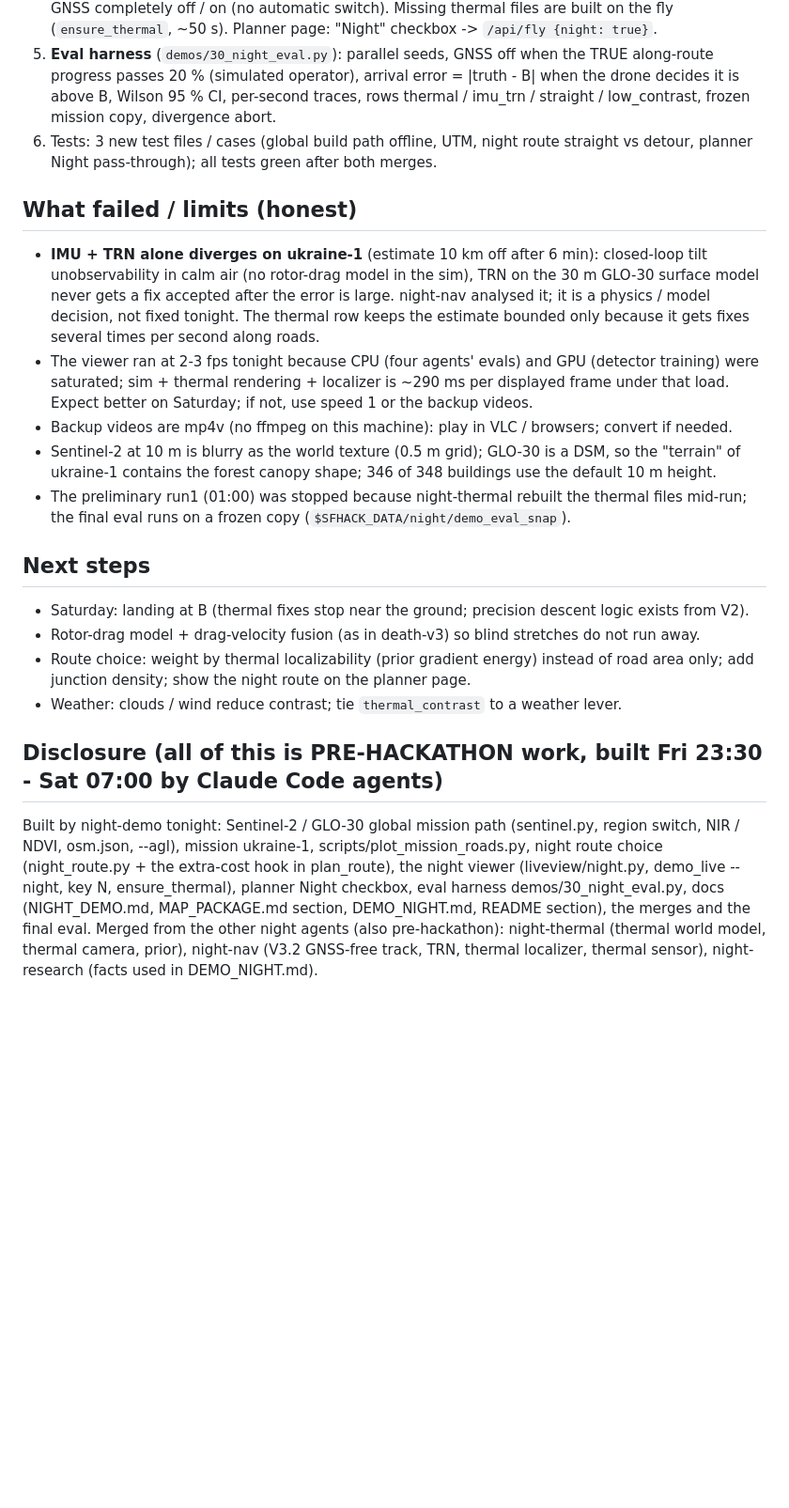
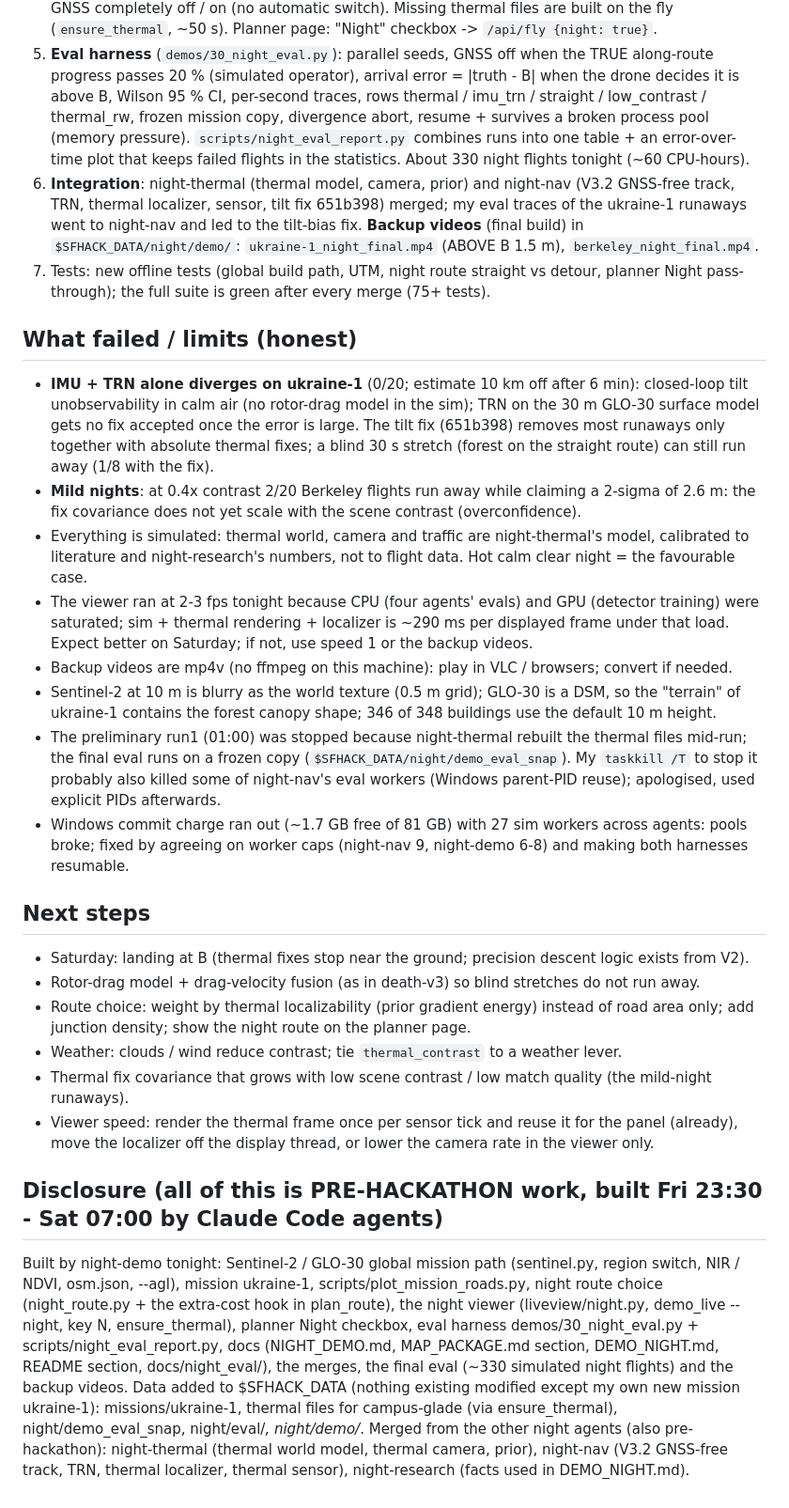
Before and after one commit to MaxBingham/gnss-spoof-guard, a Markdown page: REPORT_night-demo.md, the part around one of its changes. Shown at 94% size. GitHub-like rendering; blank space fills up the shorter version.

```diff
--- a/REPORT_night-demo.md
+++ b/REPORT_night-demo.md
@@ -80,16 +93,27 @@ Reading it:
    are built on the fly (`ensure_thermal`, ~50 s). Planner page: "Night" checkbox -> `/api/fly {night: true}`.
 5. **Eval harness** (`demos/30_night_eval.py`): parallel seeds, GNSS off when the TRUE along-route progress passes
    20 % (simulated operator), arrival error = |truth - B| when the drone decides it is above B, Wilson 95 % CI,
-   per-second traces, rows thermal / imu_trn / straight / low_contrast, frozen mission copy, divergence abort.
-6. Tests: 3 new test files / cases (global build path offline, UTM, night route straight vs detour, planner
-   Night pass-through); all tests green after both merges.
+   per-second traces, rows thermal / imu_trn / straight / low_contrast / thermal_rw, frozen mission copy,
+   divergence abort, resume + survives a broken process pool (memory pressure). `scripts/night_eval_report.py`
+   combines runs into one table + an error-over-time plot that keeps failed flights in the statistics.
+   About 330 night flights tonight (~60 CPU-hours).
+6. **Integration**: night-thermal (thermal model, camera, prior) and night-nav (V3.2 GNSS-free track, TRN, thermal
+   localizer, sensor, tilt fix 651b398) merged; my eval traces of the ukraine-1 runaways went to night-nav and led
+   to the tilt-bias fix. **Backup videos** (final build) in `$SFHACK_DATA/night/demo/`: `ukraine-1_night_final.mp4`
+   (ABOVE B 1.5 m), `berkeley_night_final.mp4`.
+7. Tests: new offline tests (global build path, UTM, night route straight vs detour, planner Night pass-through);
+   the full suite is green after every merge (75+ tests).
 
 ## What failed / limits (honest)
 
-- **IMU + TRN alone diverges on ukraine-1** (estimate 10 km off after 6 min): closed-loop tilt unobservability
-  in calm air (no rotor-drag model in the sim), TRN on the 30 m GLO-30 surface model never gets a fix accepted
-  after the error is large. night-nav analysed it; it is a physics / model decision, not fixed tonight. The
-  thermal row keeps the estimate bounded only because it gets fixes several times per second along roads.
+- **IMU + TRN alone diverges on ukraine-1** (0/20; estimate 10 km off after 6 min): closed-loop tilt
+  unobservability in calm air (no rotor-drag model in the sim); TRN on the 30 m GLO-30 surface model gets no fix
+  accepted once the error is large. The tilt fix (651b398) removes most runaways only together with absolute
+  thermal fixes; a blind 30 s stretch (forest on the straight route) can still run away (1/8 with the fix).
+- **Mild nights**: at 0.4x contrast 2/20 Berkeley flights run away while claiming a 2-sigma of 2.6 m:
+  the fix covariance does not yet scale with the scene contrast (overconfidence).
+- Everything is simulated: thermal world, camera and traffic are night-thermal's model, calibrated to literature
+  and night-research's numbers, not to flight data. Hot calm clear night = the favourable case.
 - The viewer ran at 2-3 fps tonight because CPU (four agents' evals) and GPU (detector training) were saturated;
   sim + thermal rendering + localizer is ~290 ms per displayed frame under that load. Expect better on Saturday;
   if not, use speed 1 or the backup videos.
@@ -97,7 +121,10 @@ Reading it:
 - Sentinel-2 at 10 m is blurry as the world texture (0.5 m grid); GLO-30 is a DSM, so the "terrain" of
   ukraine-1 contains the forest canopy shape; 346 of 348 buildings use the default 10 m height.
 - The preliminary run1 (01:00) was stopped because night-thermal rebuilt the thermal files mid-run; the final
-  eval runs on a frozen copy (`$SFHACK_DATA/night/demo_eval_snap`).
+  eval runs on a frozen copy (`$SFHACK_DATA/night/demo_eval_snap`). My `taskkill /T` to stop it probably also
+  killed some of night-nav's eval workers (Windows parent-PID reuse); apologised, used explicit PIDs afterwards.
+- Windows commit charge ran out (~1.7 GB free of 81 GB) with 27 sim workers across agents: pools broke; fixed by
+  agreeing on worker caps (night-nav 9, night-demo 6-8) and making both harnesses resumable.
 
 ## Next steps
 
@@ -106,13 +133,19 @@ Reading it:
 - Route choice: weight by thermal localizability (prior gradient energy) instead of road area only; add
   junction density; show the night route on the planner page.
 - Weather: clouds / wind reduce contrast; tie `thermal_contrast` to a weather lever.
+- Thermal fix covariance that grows with low scene contrast / low match quality (the mild-night runaways).
+- Viewer speed: render the thermal frame once per sensor tick and reuse it for the panel (already), move the
+  localizer off the display thread, or lower the camera rate in the viewer only.
 
 ## Disclosure (all of this is PRE-HACKATHON work, built Fri 23:30 - Sat 07:00 by Claude Code agents)
 
 Built by night-demo tonight: Sentinel-2 / GLO-30 global mission path (sentinel.py, region switch, NIR / NDVI,
 osm.json, --agl), mission ukraine-1, scripts/plot_mission_roads.py, night route choice (night_route.py + the
 extra-cost hook in plan_route), the night viewer (liveview/night.py, demo_live --night, key N, ensure_thermal),
-planner Night checkbox, eval harness demos/30_night_eval.py, docs (NIGHT_DEMO.md, MAP_PACKAGE.md section,
-DEMO_NIGHT.md, README section), the merges and the final eval. Merged from the other night agents (also
+planner Night checkbox, eval harness demos/30_night_eval.py + scripts/night_eval_report.py, docs (NIGHT_DEMO.md,
+MAP_PACKAGE.md section, DEMO_NIGHT.md, README section, docs/night_eval/), the merges, the final eval (~330
+simulated night flights) and the backup videos. Data added to $SFHACK_DATA (nothing existing modified except my
+own new mission ukraine-1): missions/ukraine-1, thermal files for campus-glade (via ensure_thermal),
+night/demo_eval_snap, night/eval/*, night/demo/*. Merged from the other night agents (also
 pre-hackathon): night-thermal (thermal world model, thermal camera, prior), night-nav (V3.2 GNSS-free track,
 TRN, thermal localizer, thermal sensor), night-research (facts used in DEMO_NIGHT.md).
```
Also changed, not shown: other parts of REPORT_night-demo.md (+35 -22 lines), docs/night_eval/table.md (+3 -1 lines), docs/night_eval/error_over_time.png.
